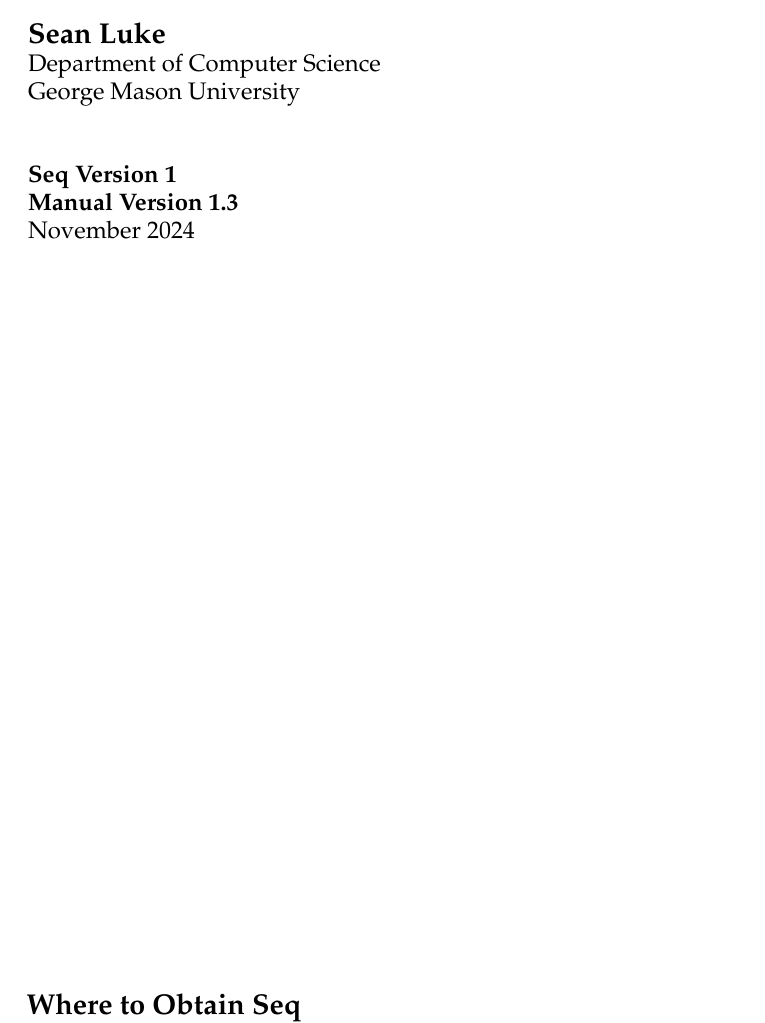
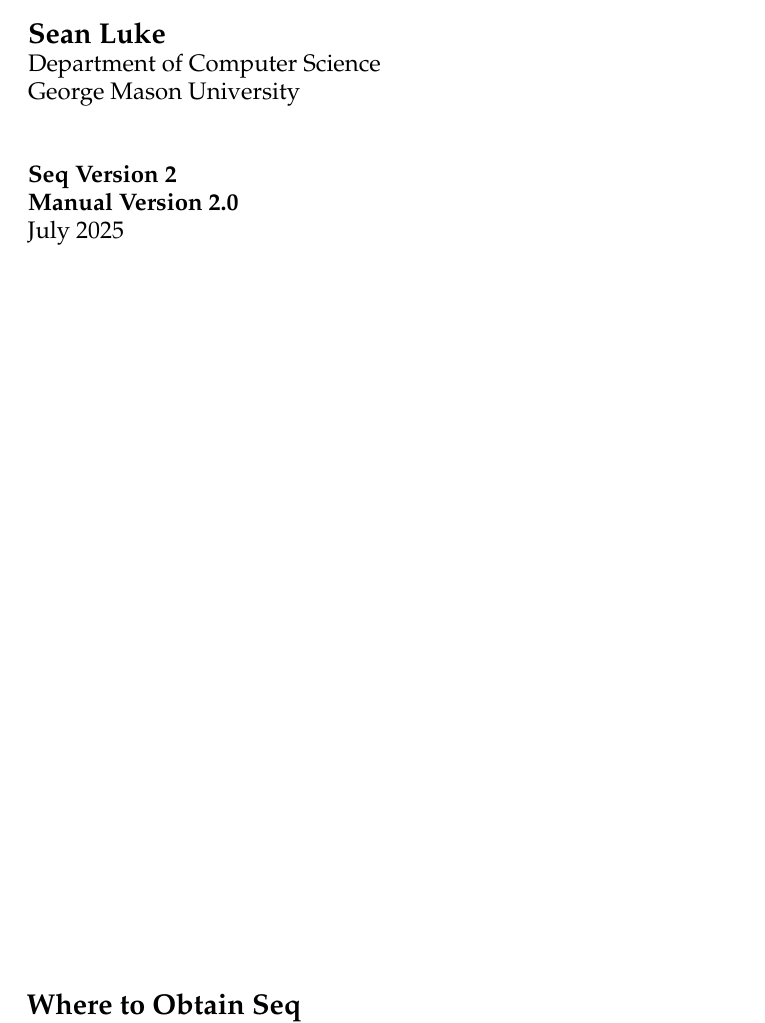
Before and after one commit to eclab/seq, a LaTeX document (docs/manual.tex): part of page 1 of 32, cut so that both start at the same text. Compiled offline with pdfLaTeX.

Commit message:
Version 2

```diff
--- a/docs/manual.tex
+++ b/docs/manual.tex
@@ -236,9 +236,9 @@
 \\
 \\
 \\
-\large\rm {\bf Seq Version 1}\\
-\large\rm {\bf Manual Version 1.3}\\
-\large\rm  November 2024\\
+\large\rm {\bf Seq Version 2}\\
+\large\rm {\bf Manual Version 2.0}\\
+\large\rm  July 2025\\
 
 \vspace{5in}
 \noindent\Large\bf Where to Obtain Seq\\
```
Also changed, not shown: README.md, seq/gui/about.png, 1 other file.
